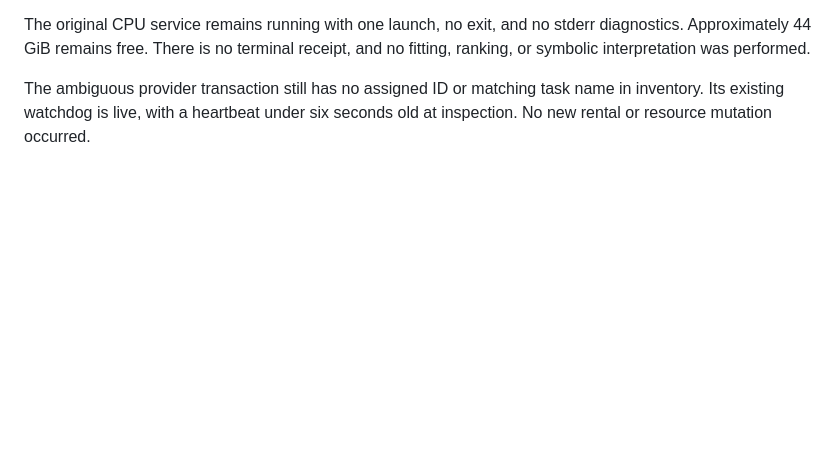
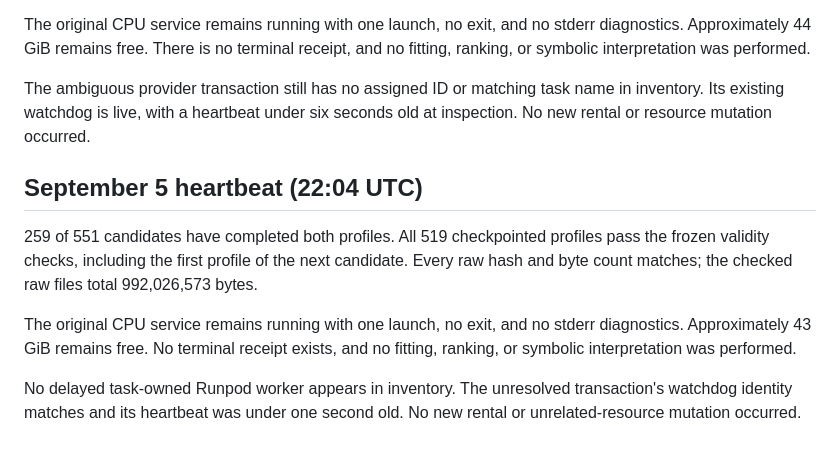
Before and after one commit to tdj28/butterfly, a Markdown page: docs/updates/2026-09-05-exp479-collection-progress.md, the part around the change. Drawn GitHub-style; blank space fills up the shorter version.

Commit message:
Record 259 completed EXP-479 candidates with verified raw data (#19)

```diff
--- a/docs/updates/2026-09-05-exp479-collection-progress.md
+++ b/docs/updates/2026-09-05-exp479-collection-progress.md
@@ -103,3 +103,18 @@ receipt, and no fitting, ranking, or symbolic interpretation was performed.
 The ambiguous provider transaction still has no assigned ID or matching task
 name in inventory. Its existing watchdog is live, with a heartbeat under six
 seconds old at inspection. No new rental or resource mutation occurred.
+
+## September 5 heartbeat (22:04 UTC)
+
+259 of 551 candidates have completed both profiles. All 519 checkpointed
+profiles pass the frozen validity checks, including the first profile of the
+next candidate. Every raw hash and byte count matches; the checked raw files
+total 992,026,573 bytes.
+
+The original CPU service remains running with one launch, no exit, and no
+stderr diagnostics. Approximately 43 GiB remains free. No terminal receipt
+exists, and no fitting, ranking, or symbolic interpretation was performed.
+
+No delayed task-owned Runpod worker appears in inventory. The unresolved
+transaction's watchdog identity matches and its heartbeat was under one
+second old. No new rental or unrelated-resource mutation occurred.
```
